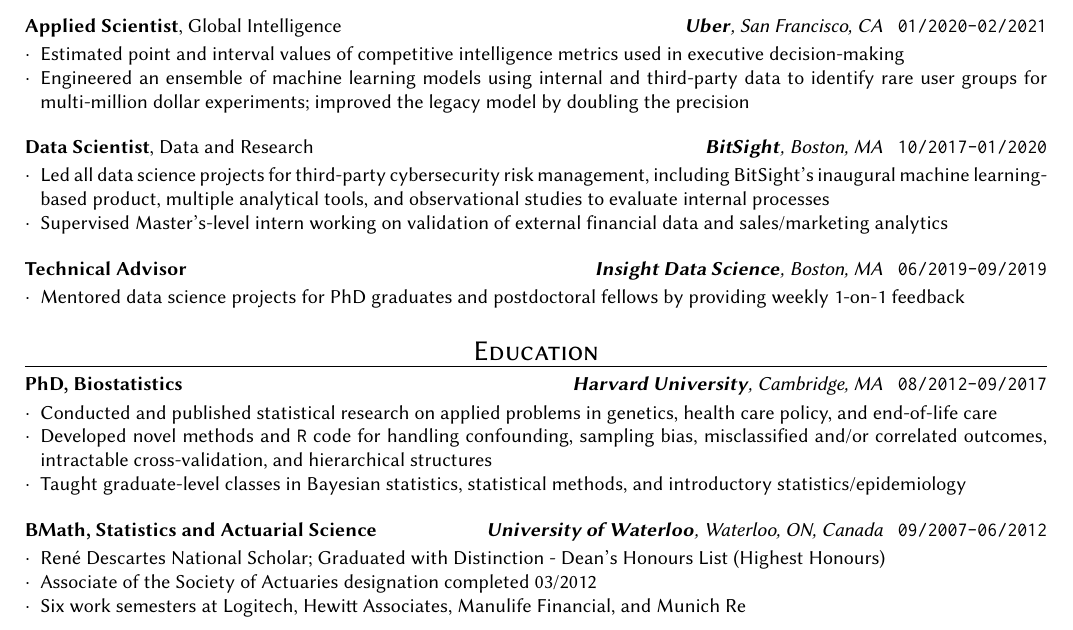
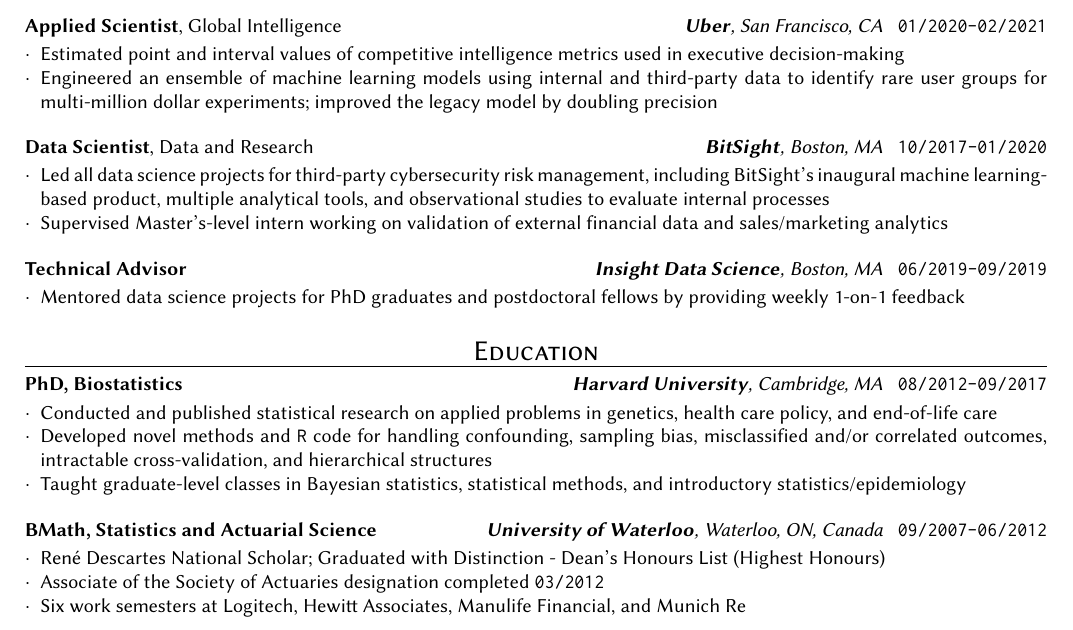
Before and after one commit to caikitlearn/resume, a LaTeX CV (tc_resume.tex): part of the page, cut so that both start at the same text. Compiled offline with pdfLaTeX.

Commit message:
jan 2024

```diff
--- a/tc_resume.tex
+++ b/tc_resume.tex
@@ -153,7 +153,7 @@
 \textbf{Applied Scientist}, Global Intelligence \hfill \textit{\textbf{Uber}, San Francisco, CA} \texttt{\enspace 01/2020-02/2021}
 \begin{itemize}
     \item Estimated point and interval values of competitive intelligence metrics used in executive decision-making
-    \item Engineered an ensemble of machine learning models using internal and third-party data to identify rare user groups for multi-million dollar experiments; improved the legacy model by doubling the precision
+    \item Engineered an ensemble of machine learning models using internal and third-party data to identify rare user groups for multi-million dollar experiments; improved the legacy model by doubling precision
 \end{itemize}
 
 \blockbreak
@@ -196,7 +196,7 @@
 \textbf{BMath, Statistics and Actuarial Science} \hfill \textit{\textbf{University of Waterloo}, Waterloo, ON, Canada} \texttt{\enspace 09/2007-06/2012}
 \begin{itemize}
     \item Ren\'e Descartes National Scholar; Graduated with Distinction - Dean's Honours List (Highest Honours)
-    \item Associate of the Society of Actuaries designation completed 03/2012
+    \item Associate of the Society of Actuaries designation completed \texttt{03/2012}
     \item Six work semesters at Logitech, Hewitt Associates, Manulife Financial, and Munich Re
 \end{itemize}
 
```
Also changed, not shown: tc_resume.pdf.
